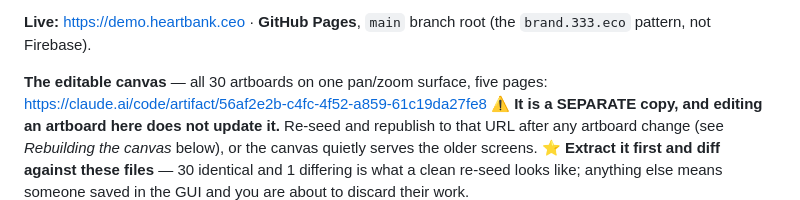
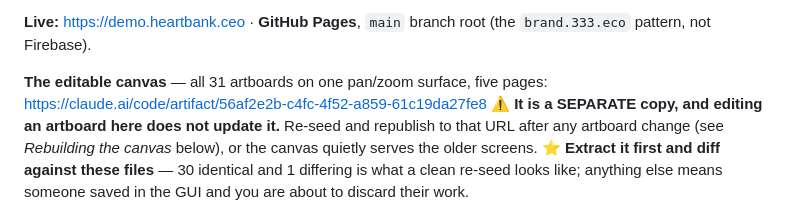
Before and after one commit to HeartBank/demo.heartbank.ceo, a Markdown page: README.md, the part around one of its changes. Rendered like a GitHub page.

Commit message:
thirty artboards became thirty-one and the README did not

```diff
--- a/README.md
+++ b/README.md
@@ -6,7 +6,7 @@ Design source for **HeartBank Shops** — a storefront platform on `heartbank.ce
 **Live:** <https://demo.heartbank.ceo> · **GitHub Pages**, `main` branch root (the
 `brand.333.eco` pattern, not Firebase).
 
-**The editable canvas** — all 30 artboards on one pan/zoom surface, five pages:
+**The editable canvas** — all 31 artboards on one pan/zoom surface, five pages:
 <https://claude.ai/code/artifact/56af2e2b-c4fc-4f52-a859-61c19da27fe8>
 ⚠️ **It is a SEPARATE copy, and editing an artboard here does not update it.** Re-seed and
 republish to that URL after any artboard change (see *Rebuilding the canvas* below), or the canvas
```
Also changed, not shown: other parts of README.md (+1 -1 lines).
